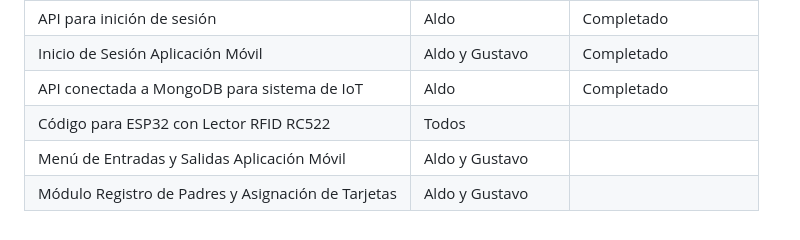
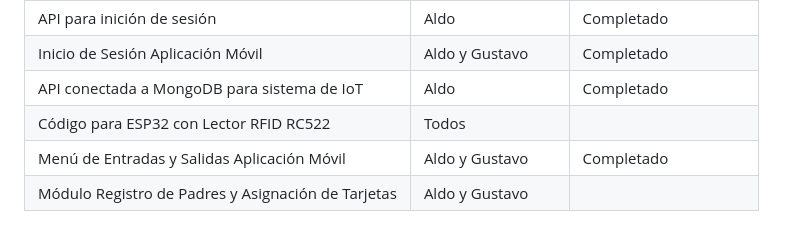
Before and after one commit to AldoJesusMartinezLarios/inscribeME, a Markdown page: README.md, the part around the change. Rendered like a GitHub page.

```diff
--- a/README.md
+++ b/README.md
@@ -81,5 +81,5 @@ InscribeME+ es una aplicación integral para el Centro de Bachillerato Tecnológ
 | Inicio de Sesión Aplicación Móvil   |   Aldo y Gustavo   |       Completado       |
 | API conectada a MongoDB para sistema de IoT   | Aldo |      Completado        |
 | Código para ESP32 con Lector RFID RC522   | Todos |              |
-| Menú de Entradas y Salidas Aplicación Móvil   |   Aldo y Gustavo   |              |
+| Menú de Entradas y Salidas Aplicación Móvil   |   Aldo y Gustavo   |       Completado       |
 | Módulo Registro de Padres y Asignación de Tarjetas   |   Aldo y Gustavo   |              |
```
